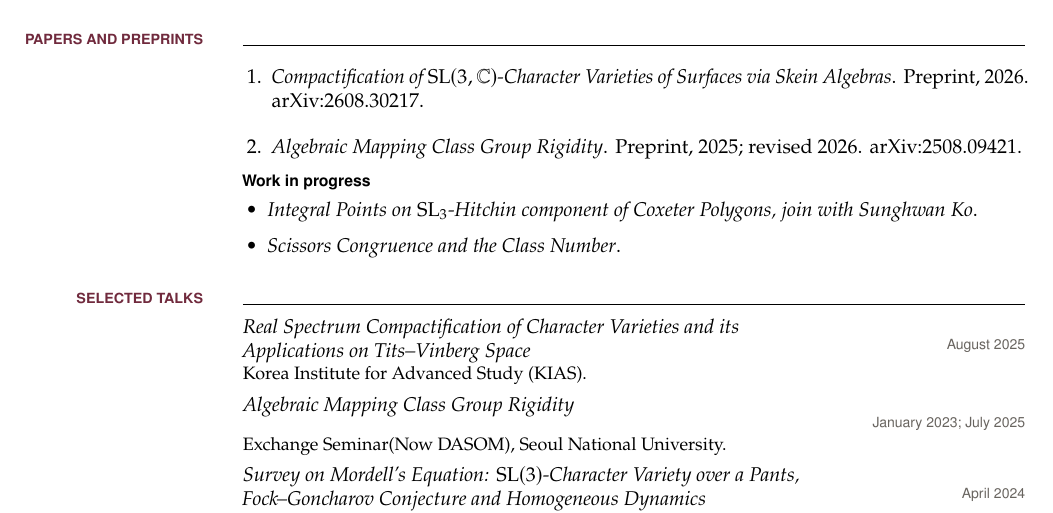
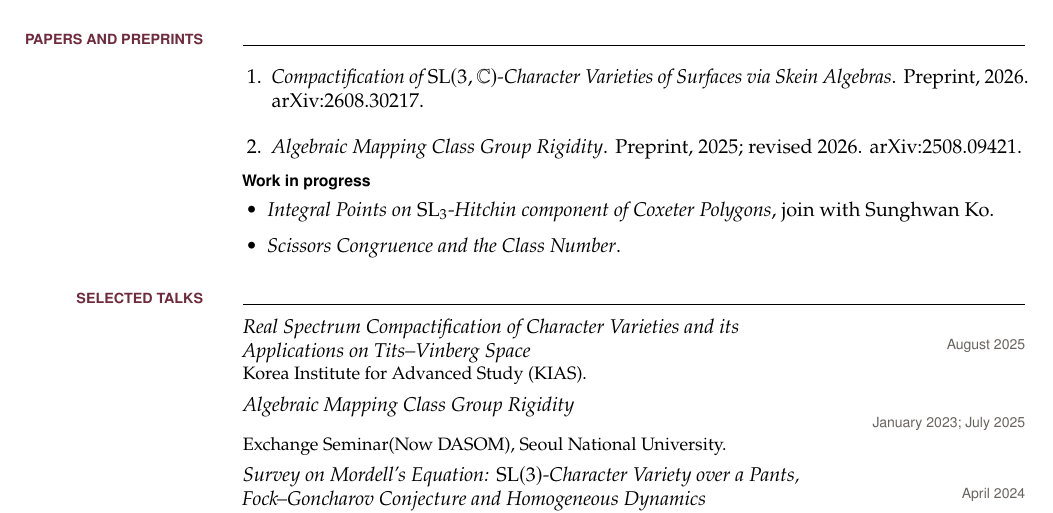
Before and after one commit to seongyounkim/site, a LaTeX CV (source/cv.tex): part of page 1 of 2, cut so that both start at the same text. Compiled offline with pdfLaTeX.

Commit message:
Update cv.tex

```diff
--- a/source/cv.tex
+++ b/source/cv.tex
@@ -87,7 +87,7 @@ Character varieties and skein algebras; mapping class groups; geometric structur
 \vspace{0.25em}
 {\sffamily\bfseries\small Work in progress}
 \begin{itemize}[leftmargin=1.25em,itemsep=0.22em,topsep=0.32em]
-  \item \emph{Integral Points on $\mathrm{SL}_3$-Hitchin component of Coxeter Polygons, join with Sunghwan Ko}.
+  \item \emph{Integral Points on $\mathrm{SL}_3$-Hitchin component of Coxeter Polygons}, join with Sunghwan Ko.
   \item \emph{Scissors Congruence and the Class Number}.
 \end{itemize}
 
```
